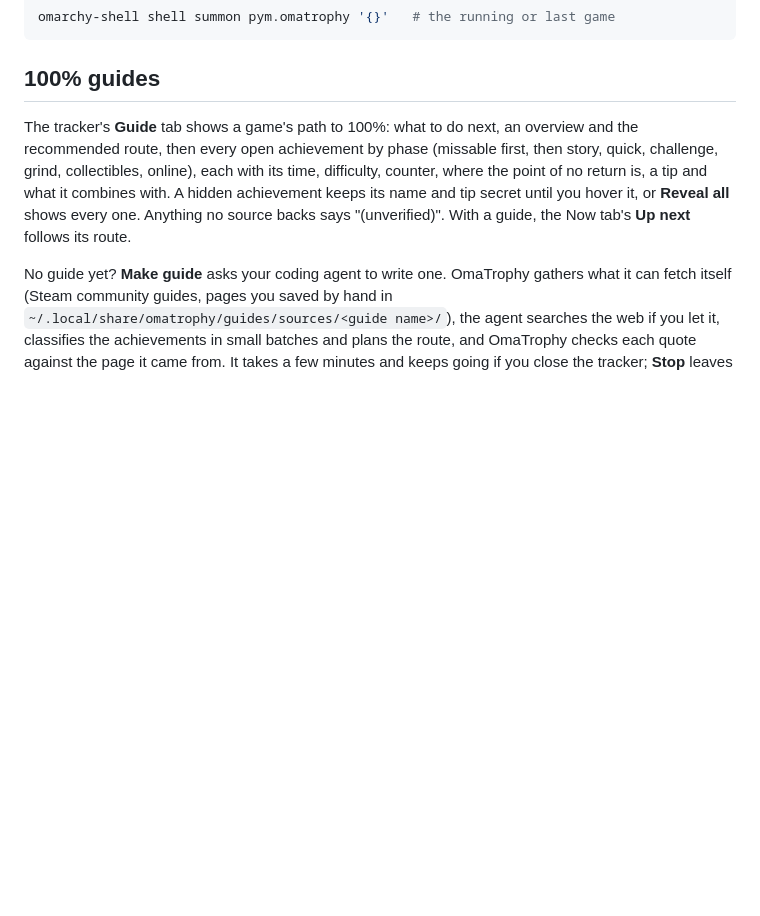
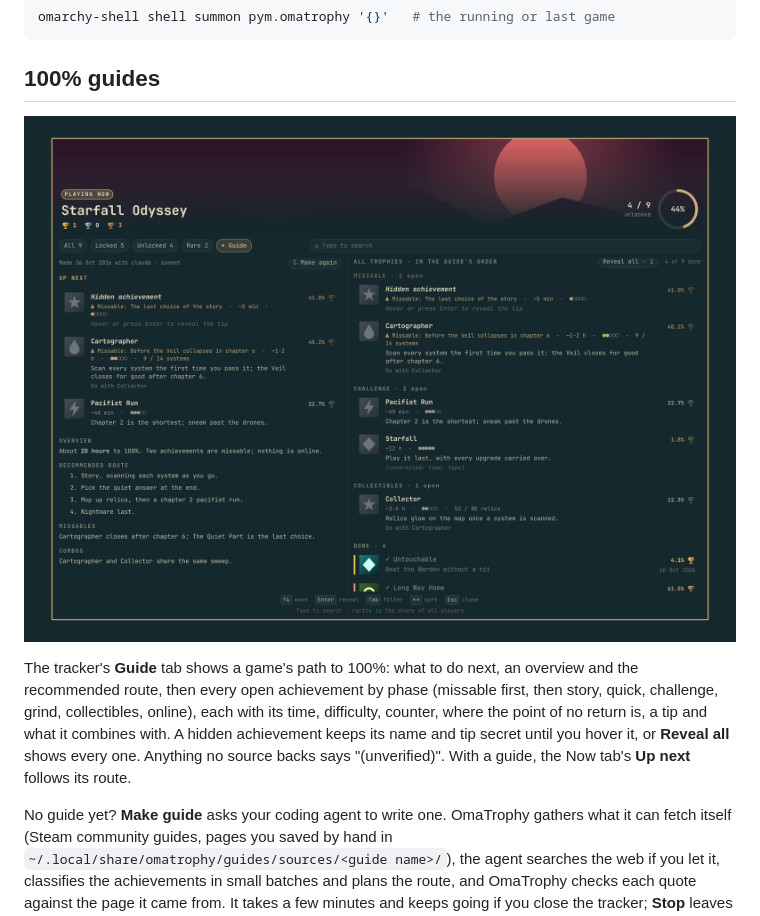
Before and after one commit to mateuspim/omatrophy, a Markdown page: README.md, the part around the change. Rendered like a GitHub page; pictures changed too: docs/brand/captures/guide.png (added); blank space fills up the shorter version.

````diff
--- a/README.md
+++ b/README.md
@@ -142,6 +142,8 @@ omarchy-shell shell summon pym.omatrophy '{}'   # the running or last game
 ```
 
 ## 100% guides
+
+![The tracker's Guide tab for a sample game: up next, the overview and route on the left, every open achievement by phase on the right](docs/brand/captures/guide.png)
 
 The tracker's **Guide** tab shows a game's path to 100%: what to do next,
 an overview and the recommended route, then every open achievement by
````
Also changed, not shown: CHANGELOG.md (+3 -0 lines), docs/runbooks/development.md (+1 -1 lines), 1 other file.
